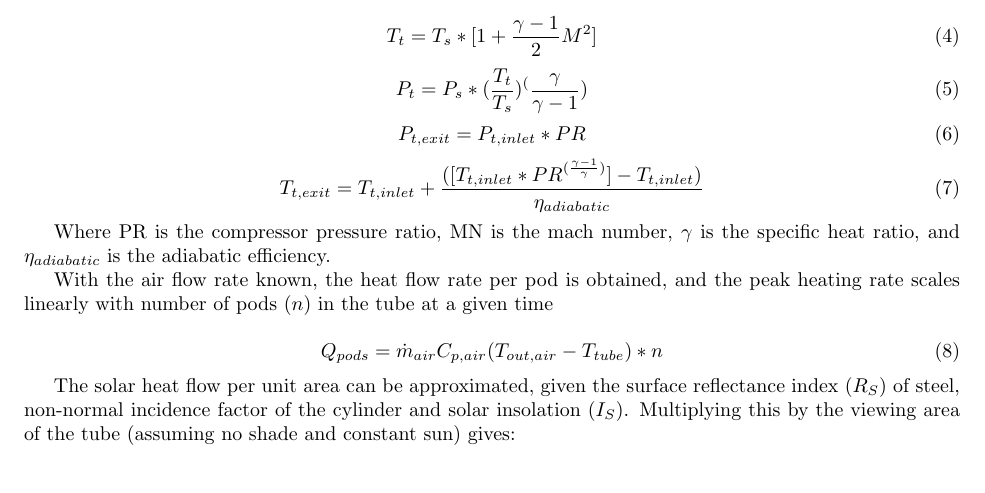
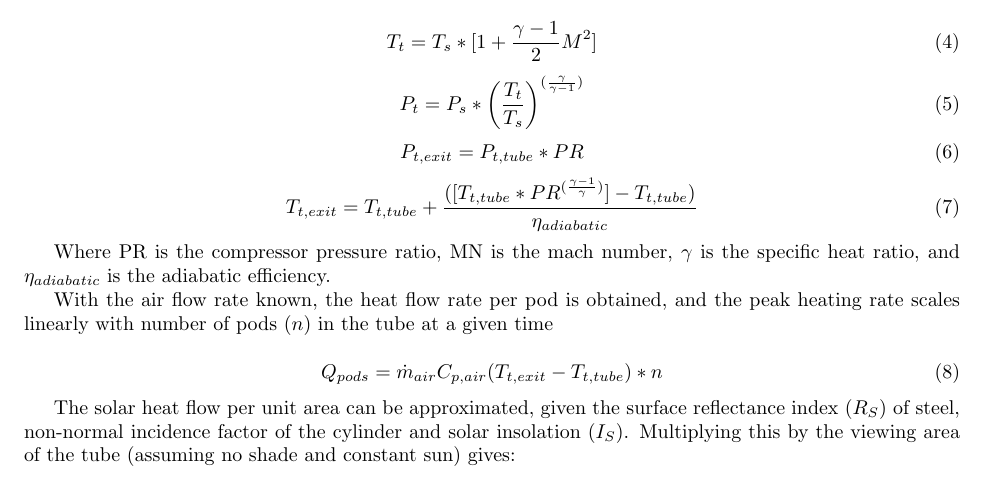
Before and after one commit to JustinSGray/Hyperloop, a LaTeX document (NASA-TM/hyperloop.tex): part of page 11 of 12 before the commit and part of page 11 of 13 after it, cut so that both start at the same text. Compiled offline with pdfLaTeX.

Commit message:
almost done with page 3 of berton (7 comments to go!)

```diff
--- a/NASA-TM/hyperloop.tex
+++ b/NASA-TM/hyperloop.tex
@@ -464,13 +464,13 @@ flow relations.
 T_{t} = T_{s} * [1 + \frac{\gamma -1}{2} M^2]
 \end{equation}
 \begin{equation}
-P_{t} = P_{s} * (\frac{ T_{t}}{T_{s}})^(\frac{\gamma}{\gamma -1})
+P_{t} = P_{s} * \left(\frac{ T_{t}}{T_{s}}\right)^{(\frac{\gamma}{\gamma -1})}
 \end{equation}
 \begin{equation}
-P_{t,exit} = P_{t,inlet} * PR
+P_{t,exit} = P_{t,tube} * PR
 \end{equation}
 \begin{equation}
-T_{t,exit} = T_{t,inlet} + \frac{([T_{t,inlet}*PR^{(\frac{\gamma-1}{\gamma})}] - T_{t,inlet})}  {{\eta}_{adiabatic}}
+T_{t,exit} = T_{t,tube} + \frac{([T_{t,tube}*PR^{(\frac{\gamma-1}{\gamma})}] - T_{t,tube})}  {{\eta}_{adiabatic}}
 \end{equation}
 
 Where PR is the compressor pressure ratio, MN is the mach number,
@@ -480,7 +480,7 @@ With the air flow rate known, the heat flow rate per pod is obtained,
 and the peak heating rate scales linearly with number of pods ($n$) in the tube at a given time
 
 \begin{equation}
-{Q}_{pods}= \dot{m}_{air} C_{p,air} (T_{out, air} - T_{tube}) * n
+{Q}_{pods}= \dot{m}_{air} C_{p,air} (T_{t,exit} - T_{t,tube}) * n
 \end{equation}
 
 The solar heat flow per unit area can be approximated,
```
